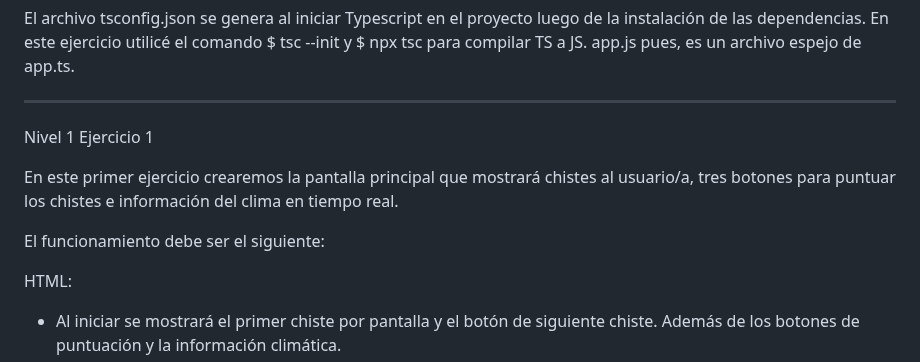
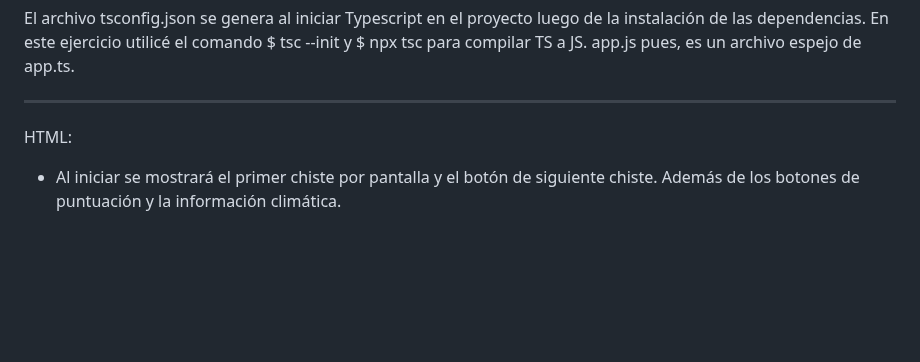
Before and after one commit to GusFDLPBarcelona/Gustavo-Mujica-Sprint-4-Angular, a Markdown page: README.md, the part around the change. Drawn GitHub-style; blank space fills up the shorter version.

Commit message:
Commit final con las últimas correcciones de texto READ.md

```diff
--- a/README.md
+++ b/README.md
@@ -40,11 +40,6 @@ Las carpetas .editorconfig, .eslintignore, .eslintrcjson, .prettier.js se crean
 El archivo tsconfig.json se genera al iniciar Typescript en el proyecto luego de la instalación de las dependencias. En este ejercicio utilicé el comando $ tsc --init y $ npx tsc para compilar TS a JS. app.js pues, es un archivo espejo de app.ts.
 
 --------------------------------------------------------------------
-Nivel 1 Ejercicio 1
-
-En este primer ejercicio crearemos la pantalla principal que mostrará chistes al usuario/a, tres botones para puntuar los chistes e información del clima en tiempo real.
-
-El funcionamiento debe ser el siguiente:
 
 HTML:
 
```
